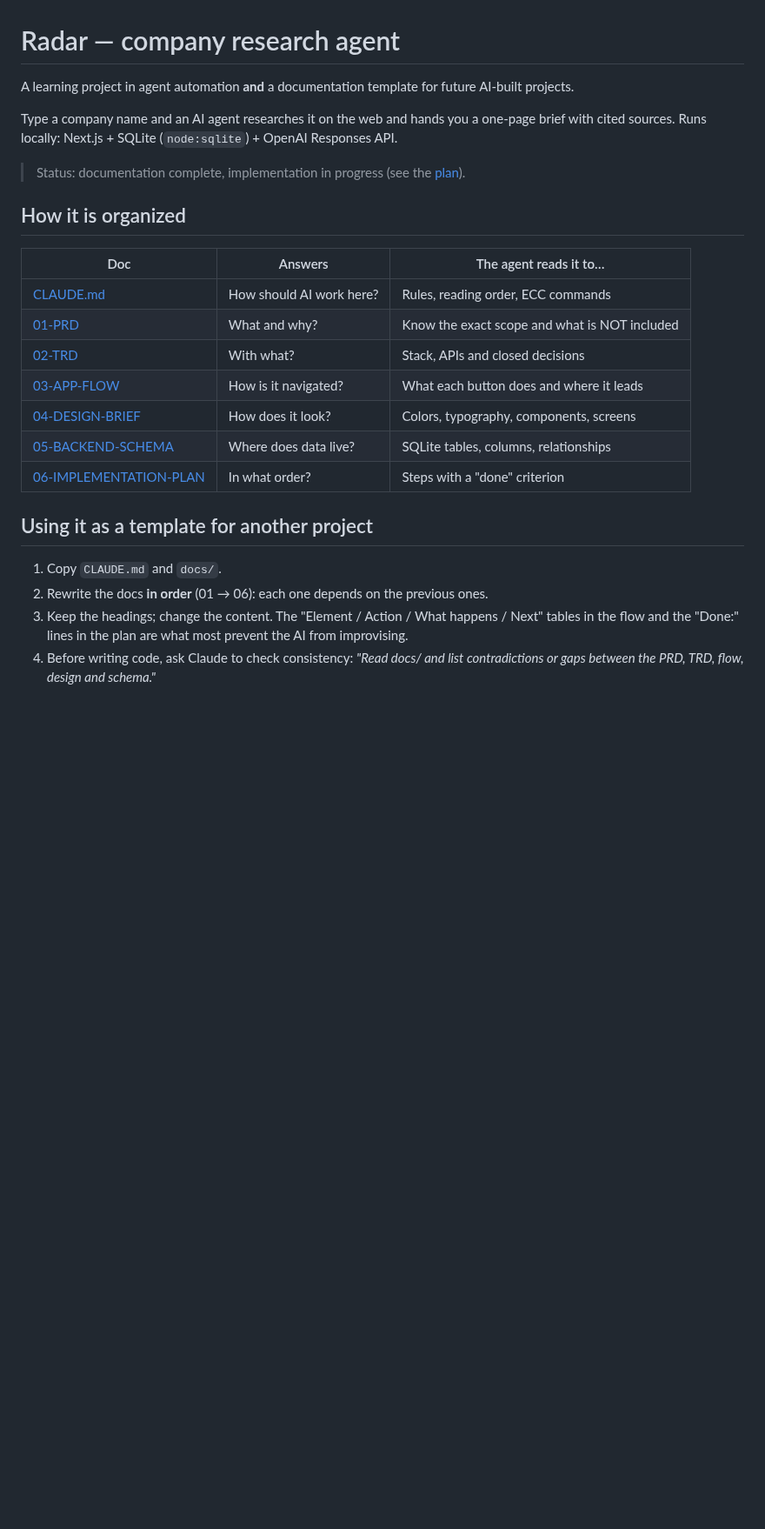
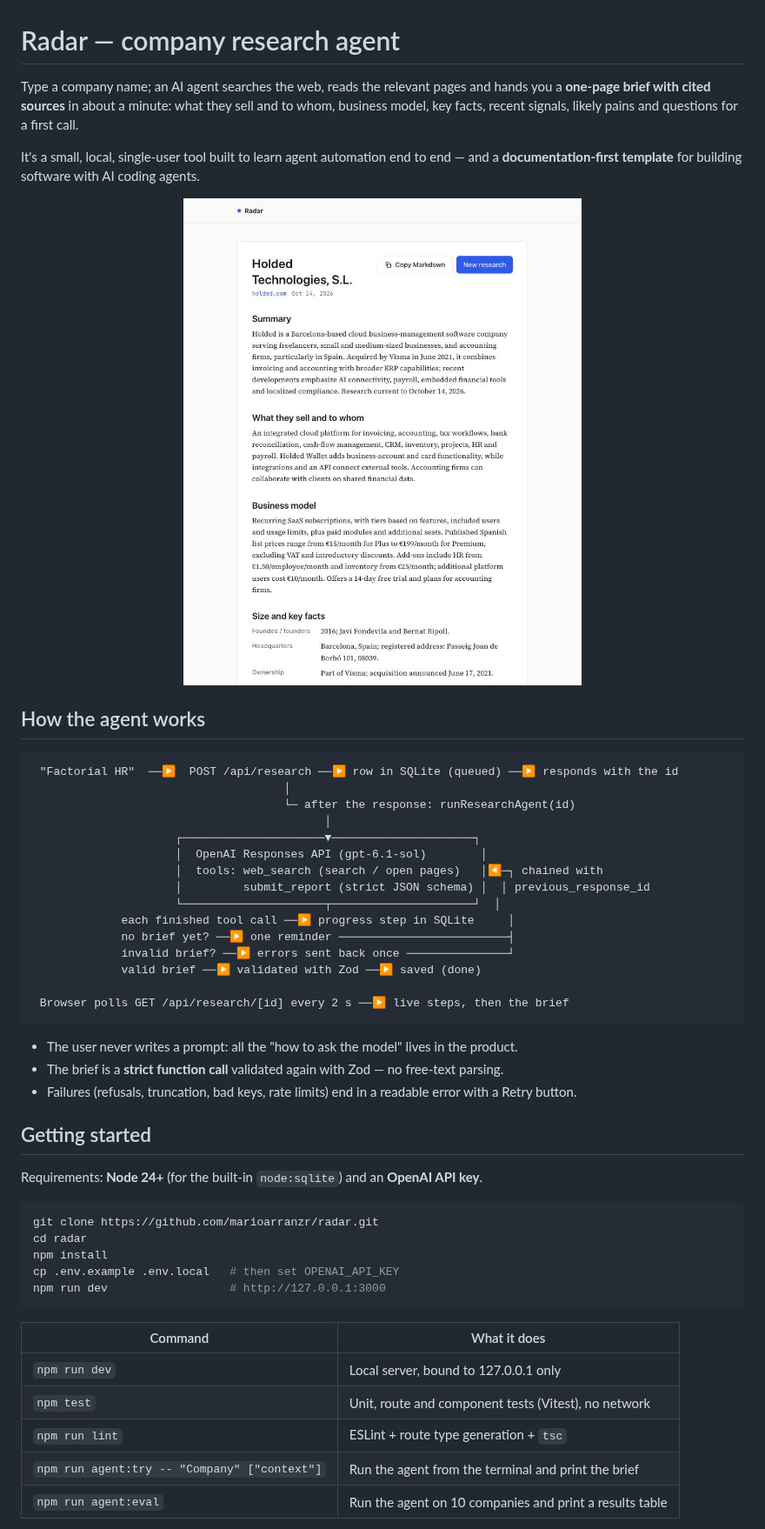
Before and after one commit to marioarranzr/radar, a Markdown page: README.md, the part around one of its changes. Shown at 87% size. GitHub-like rendering; pictures changed too: docs/images/brief.jpg (added); blank space fills up the shorter version.

````diff
--- a/README.md
+++ b/README.md
@@ -1,30 +1,57 @@
 # Radar — company research agent
 
-A learning project in agent automation **and** a documentation template for future
-AI-built projects.
+Type a company name; an AI agent searches the web, reads the relevant pages and hands you a
+**one-page brief with cited sources** in about a minute: what they sell and to whom, business
+model, key facts, recent signals, likely pains and questions for a first call.
 
-Type a company name and an AI agent researches it on the web and hands you a one-page
-brief with cited sources. Runs locally: Next.js + SQLite (`node:sqlite`) + OpenAI Responses API.
+It's a small, local, single-user tool built to learn agent automation end to end — and a
+**documentation-first template** for building software with AI coding agents.
 
-> Status: documentation complete, implementation in progress (see the [plan](docs/06-IMPLEMENTATION-PLAN.md)).
+<p align="center">
+  <img src="docs/images/brief.jpg" alt="A Radar brief for a company, with summary, key facts and sources" width="720">
+</p>
 
-## How it is organized
+## How the agent works
 
-| Doc | Answers | The agent reads it to… |
-|---|---|---|
-| [CLAUDE.md](CLAUDE.md) | How should AI work here? | Rules, reading order, ECC commands |
-| [01-PRD](docs/01-PRD.md) | What and why? | Know the exact scope and what is NOT included |
-| [02-TRD](docs/02-TRD.md) | With what? | Stack, APIs and closed decisions |
-| [03-APP-FLOW](docs/03-APP-FLOW.md) | How is it navigated? | What each button does and where it leads |
-| [04-DESIGN-BRIEF](docs/04-DESIGN-BRIEF.md) | How does it look? | Colors, typography, components, screens |
-| [05-BACKEND-SCHEMA](docs/05-BACKEND-SCHEMA.md) | Where does data live? | SQLite tables, columns, relationships |
-| [06-IMPLEMENTATION-PLAN](docs/06-IMPLEMENTATION-PLAN.md) | In what order? | Steps with a "done" criterion |
+```
+ "Factorial HR"  ──▶  POST /api/research ──▶ row in SQLite (queued) ──▶ responds with the id
+                                     │
+                                     └─ after the response: runResearchAgent(id)
+                                           │
+                     ┌─────────────────────▼─────────────────────┐
+                     │  OpenAI Responses API (gpt-6.1-sol)        │
+                     │  tools: web_search (search / open pages)   │◀─┐ chained with
+                     │         submit_report (strict JSON schema) │  │ previous_response_id
+                     └─────────────────────┬─────────────────────┘  │
+             each finished tool call ──▶ progress step in SQLite     │
+             no brief yet? ──▶ one reminder ─────────────────────────┤
+             invalid brief? ──▶ errors sent back once ───────────────┘
+             valid brief ──▶ validated with Zod ──▶ saved (done)
 
-## Using it as a template for another project
+ Browser polls GET /api/research/[id] every 2 s ──▶ live steps, then the brief
+```
 
-1. Copy `CLAUDE.md` and `docs/`.
-2. Rewrite the docs **in order** (01 → 06): each one depends on the previous ones.
-3. Keep the headings; change the content. The "Element / Action / What happens / Next" tables in
-   the flow and the "Done:" lines in the plan are what most prevent the AI from improvising.
-4. Before writing code, ask Claude to check consistency:
-   *"Read docs/ and list contradictions or gaps between the PRD, TRD, flow, design and schema."*
+- The user never writes a prompt: all the "how to ask the model" lives in the product.
+- The brief is a **strict function call** validated again with Zod — no free-text parsing.
+- Failures (refusals, truncation, bad keys, rate limits) end in a readable error with a Retry button.
+
+## Getting started
+
+Requirements: **Node 24+** (for the built-in `node:sqlite`) and an **OpenAI API key**.
+
+```bash
+git clone https://github.com/marioarranzr/radar.git
+cd radar
+npm install
+cp .env.example .env.local   # then set OPENAI_API_KEY
+npm run dev                  # http://127.0.0.1:3000
+```
+
+| Command | What it does |
+|---|---|
+| `npm run dev` | Local server, bound to 127.0.0.1 only |
+| `npm test` | Unit, route and component tests (Vitest), no network |
+| `npm run lint` | ESLint + route type generation + `tsc` |
+| `npm run agent:try -- "Company" ["context"]` | Run the agent from the terminal and print the brief |
+| `npm run agent:eval` | Run the agent on 10 companies and print a results table |
+
````
Also changed, not shown: other parts of README.md (+64 -0 lines), docs/06-IMPLEMENTATION-PLAN.md (+2 -2 lines), docs/eval-results.md (added, +44 -0 lines), 3 other files.
